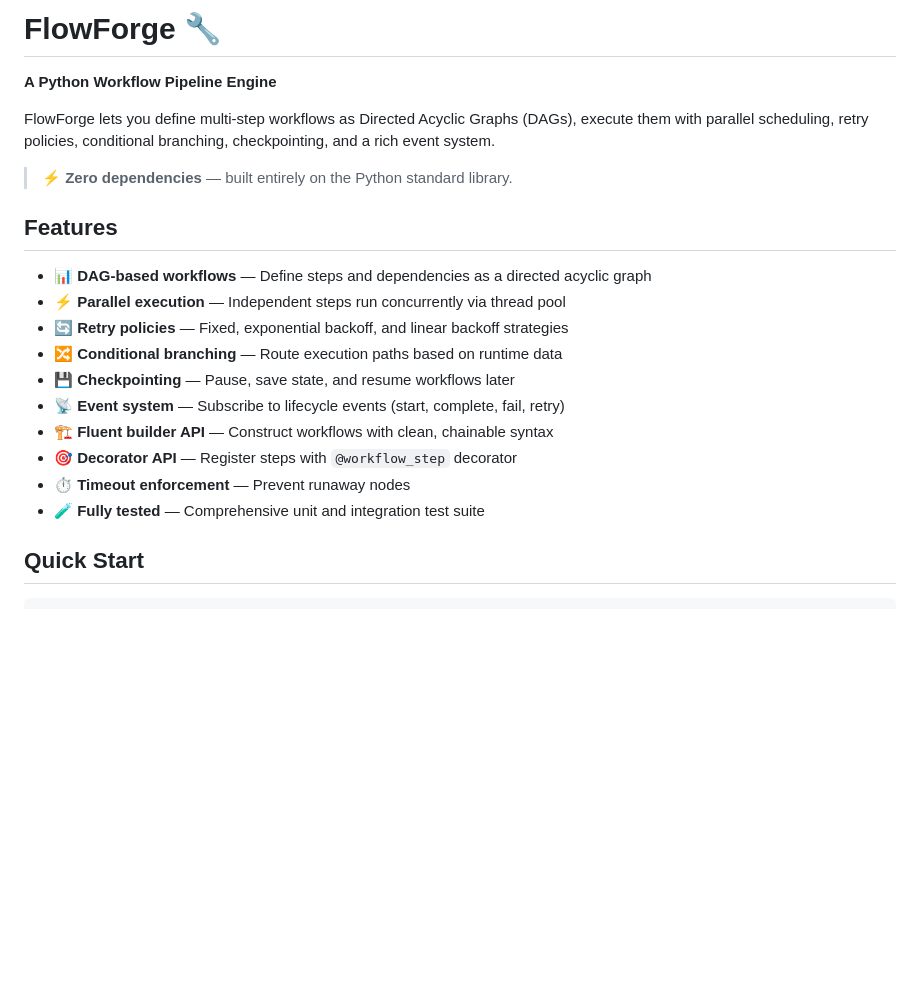
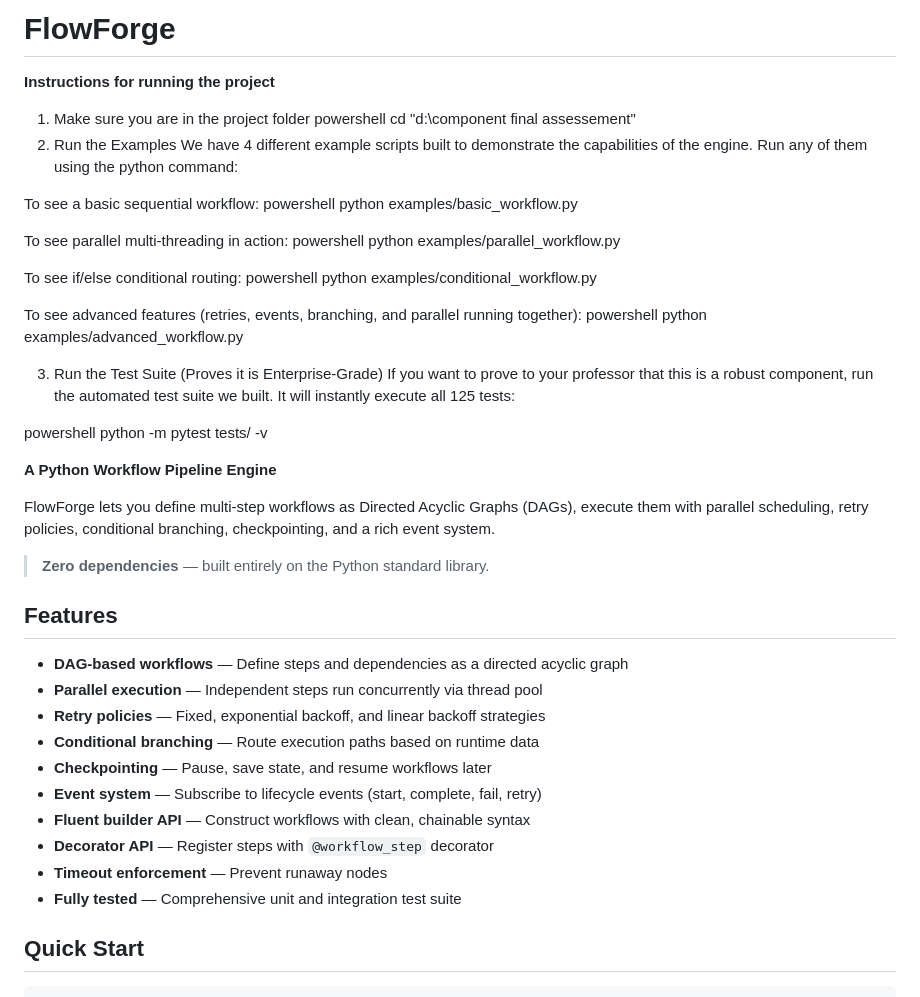
Before and after one commit to Yogadarsa/component-based, a Markdown page: README.md, the part around the change. Rendered like a GitHub page; blank space fills up the shorter version.

Commit message:
Enhance README with project instructions and examples
Added instructions for running the project and examples in the README.

```diff
--- a/README.md
+++ b/README.md
@@ -1,23 +1,52 @@
-# FlowForge 🔧
+# FlowForge
+**Instructions for running the project**
+1. Make sure you are in the project folder
+powershell
+cd "d:\component final assessement"
+2. Run the Examples
+We have 4 different example scripts built to demonstrate the capabilities of the engine. Run any of them using the python command:
+
+To see a basic sequential workflow:
+powershell
+python examples/basic_workflow.py
+
+To see parallel multi-threading in action:
+powershell
+python examples/parallel_workflow.py
+
+To see if/else conditional routing:
+powershell
+python examples/conditional_workflow.py
+
+To see advanced features (retries, events, branching, and parallel running together):
+powershell
+python examples/advanced_workflow.py
+
+3. Run the Test Suite (Proves it is Enterprise-Grade)
+If you want to prove to your professor that this is a robust component, run the automated test suite we built. It will instantly execute all 125 tests:
+
+powershell
+python -m pytest tests/ -v
+
 
 **A Python Workflow Pipeline Engine**
 
 FlowForge lets you define multi-step workflows as Directed Acyclic Graphs (DAGs), execute them with parallel scheduling, retry policies, conditional branching, checkpointing, and a rich event system.
 
-> ⚡ **Zero dependencies** — built entirely on the Python standard library.
+> **Zero dependencies** — built entirely on the Python standard library.
 
 ## Features
 
-- 📊 **DAG-based workflows** — Define steps and dependencies as a directed acyclic graph
-- ⚡ **Parallel execution** — Independent steps run concurrently via thread pool
-- 🔄 **Retry policies** — Fixed, exponential backoff, and linear backoff strategies
-- 🔀 **Conditional branching** — Route execution paths based on runtime data
-- 💾 **Checkpointing** — Pause, save state, and resume workflows later
-- 📡 **Event system** — Subscribe to lifecycle events (start, complete, fail, retry)
-- 🏗️ **Fluent builder API** — Construct workflows with clean, chainable syntax
-- 🎯 **Decorator API** — Register steps with `@workflow_step` decorator
-- ⏱️ **Timeout enforcement** — Prevent runaway nodes
-- 🧪 **Fully tested** — Comprehensive unit and integration test suite
+- **DAG-based workflows** — Define steps and dependencies as a directed acyclic graph
+- **Parallel execution** — Independent steps run concurrently via thread pool
+- **Retry policies** — Fixed, exponential backoff, and linear backoff strategies
+- **Conditional branching** — Route execution paths based on runtime data
+- **Checkpointing** — Pause, save state, and resume workflows later
+- **Event system** — Subscribe to lifecycle events (start, complete, fail, retry)
+- **Fluent builder API** — Construct workflows with clean, chainable syntax
+- **Decorator API** — Register steps with `@workflow_step` decorator
+- **Timeout enforcement** — Prevent runaway nodes
+- **Fully tested** — Comprehensive unit and integration test suite
 
 ## Quick Start
 
```
